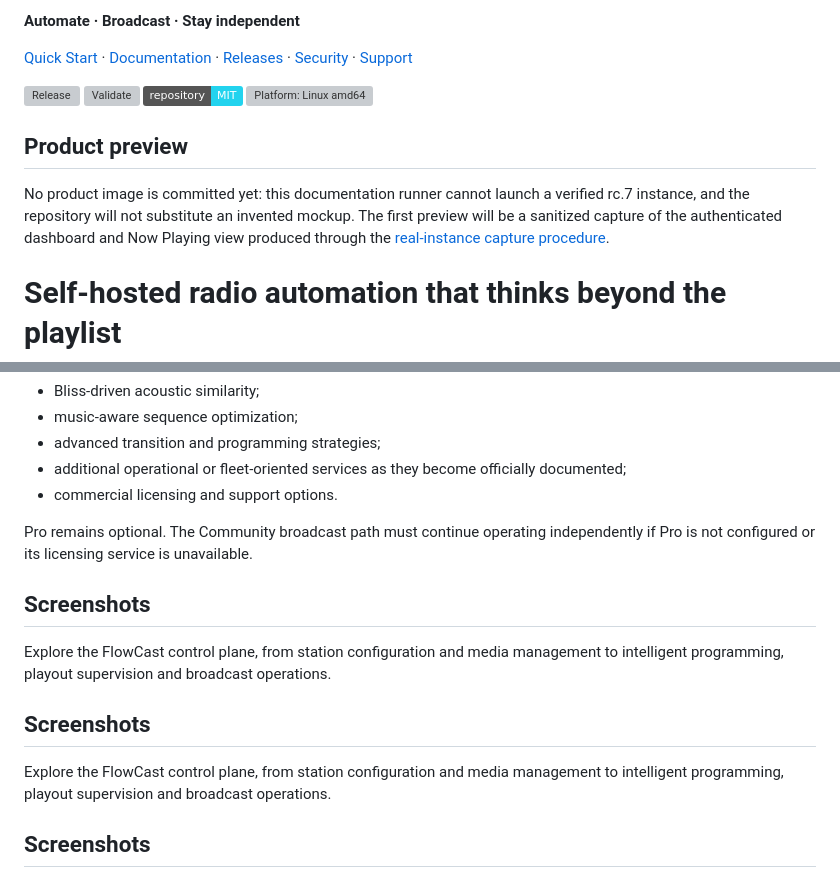
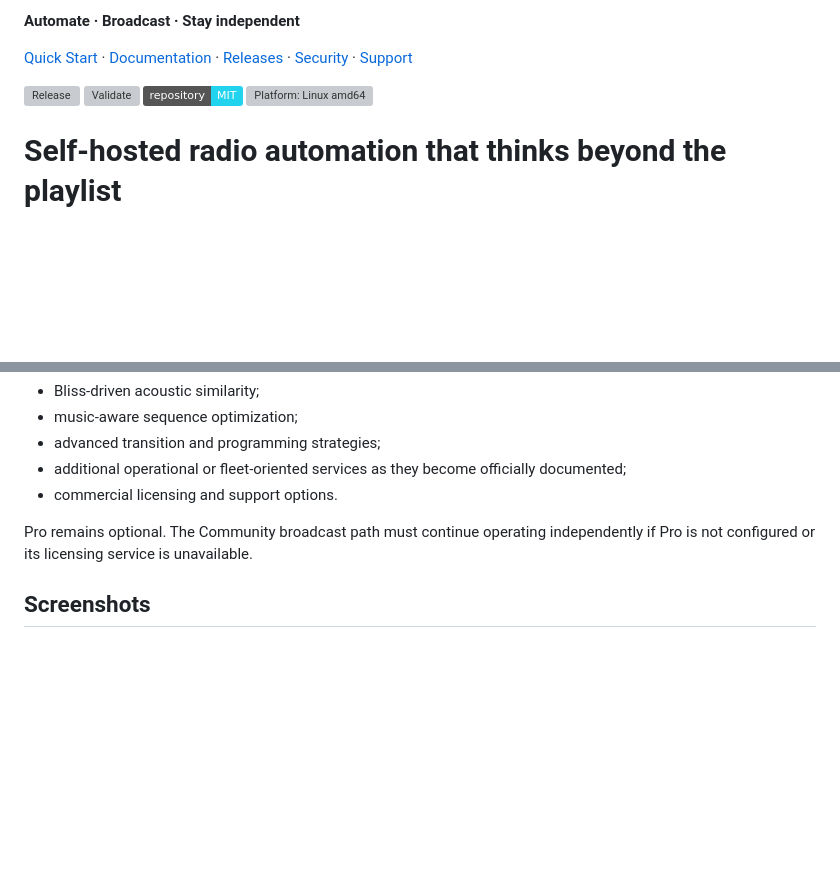
Before and after one commit to chourmovs/FlowCast-Community, a Markdown page: README.md, 2 parts joined by grey strips. Drawn GitHub-style; badges without logos; blank space fills up the shorter version; grey boxes are pictures that could not be loaded.

```diff
--- a/README.md
+++ b/README.md
@@ -8,9 +8,6 @@
 
 [![Release](https://img.shields.io/github/v/release/chourmovs/FlowCast-Community?display_name=tag)](https://github.com/chourmovs/FlowCast-Community/releases) [![Validate](https://github.com/chourmovs/FlowCast-Community/actions/workflows/validate.yml/badge.svg)](https://github.com/chourmovs/FlowCast-Community/actions/workflows/validate.yml) [![License: MIT](https://img.shields.io/badge/repository-MIT-22D3EE.svg)](LICENSE) ![Platform: Linux amd64](https://img.shields.io/badge/platform-linux%2Famd64-8B5CF6)
 
-## Product preview
-
-No product image is committed yet: this documentation runner cannot launch a verified rc.7 instance, and the repository will not substitute an invented mockup. The first preview will be a sanitized capture of the authenticated dashboard and Now Playing view produced through the [real-instance capture procedure](docs/assets/screenshots/README.md).
 
 # Self-hosted radio automation that thinks beyond the playlist
 
@@ -145,17 +142,6 @@ FlowCast Pro builds on the Community broadcast foundation with optional advanced
 * commercial licensing and support options.
 
 Pro remains optional. The Community broadcast path must continue operating independently if Pro is not configured or its licensing service is unavailable.
-
-
-## Screenshots
-
-Explore the FlowCast control plane, from station configuration and media management to intelligent programming, playout supervision and broadcast operations.
-
-## Screenshots
-
-Explore the FlowCast control plane, from station configuration and media
-management to intelligent programming, playout supervision and broadcast
-operations.
 
 ## Screenshots
 
```
